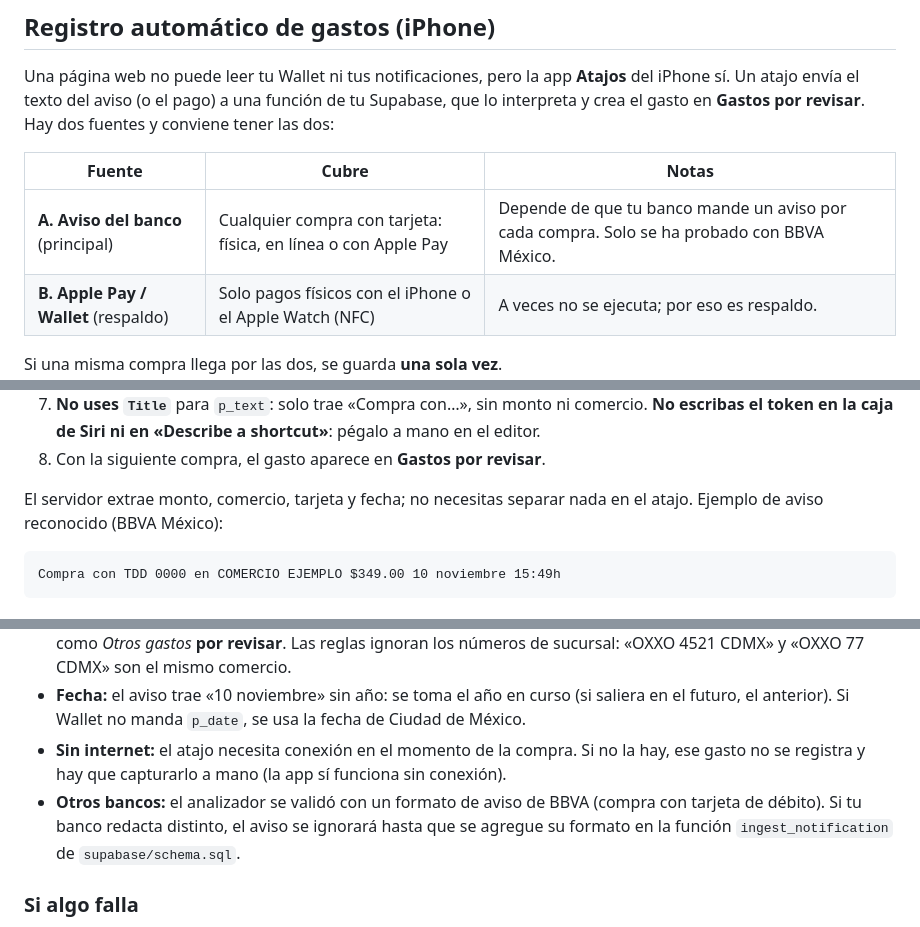
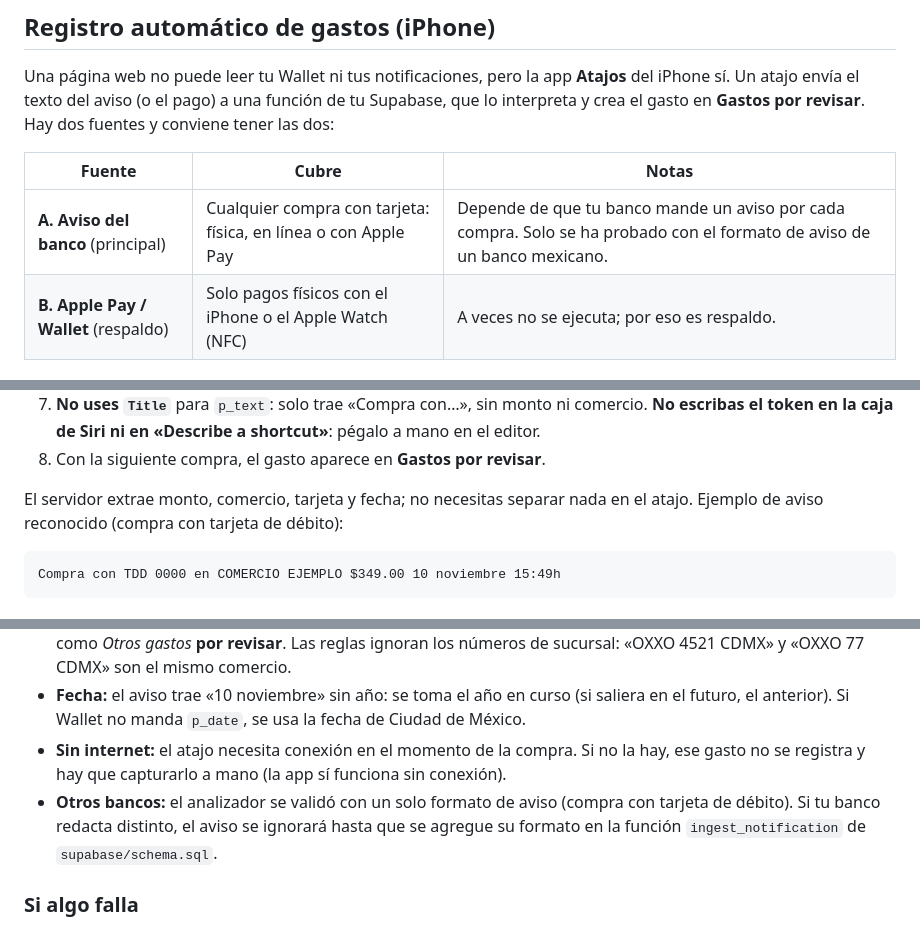
Before and after one commit to Netote/gastos, a Markdown page: README.md, 3 parts joined by grey strips. Drawn GitHub-style.

Commit message:
README sin datos personales: se quita el enlace publicado y la mención del banco
- Se quita la línea «Versión publicada» del inicio
- Las menciones al banco pasan a ser genéricas
- El enlace a la rama ios-build es relativo

Co-Authored-By: Claude Sonnet 5.5 <noreply@anthropic.com>

````diff
--- a/README.md
+++ b/README.md
@@ -114,7 +112,7 @@ Una página web no puede leer tu Wallet ni tus notificaciones, pero la app **Ata
 
 | Fuente | Cubre | Notas |
 |---|---|---|
-| **A. Aviso del banco** (principal) | Cualquier compra con tarjeta: física, en línea o con Apple Pay | Depende de que tu banco mande un aviso por cada compra. Solo se ha probado con BBVA México. |
+| **A. Aviso del banco** (principal) | Cualquier compra con tarjeta: física, en línea o con Apple Pay | Depende de que tu banco mande un aviso por cada compra. Solo se ha probado con el formato de aviso de un banco mexicano. |
 | **B. Apple Pay / Wallet** (respaldo) | Solo pagos físicos con el iPhone o el Apple Watch (NFC) | A veces no se ejecuta; por eso es respaldo. |
 
 Si una misma compra llega por las dos, se guarda **una sola vez**.
@@ -141,7 +139,7 @@ Si una misma compra llega por las dos, se guarda **una sola vez**.
 7. **No uses `Title`** para `p_text`: solo trae «Compra con…», sin monto ni comercio. **No escribas el token en la caja de Siri ni en «Describe a shortcut»**: pégalo a mano en el editor.
 8. Con la siguiente compra, el gasto aparece en **Gastos por revisar**.
 
-El servidor extrae monto, comercio, tarjeta y fecha; no necesitas separar nada en el atajo. Ejemplo de aviso reconocido (BBVA México):
+El servidor extrae monto, comercio, tarjeta y fecha; no necesitas separar nada en el atajo. Ejemplo de aviso reconocido (compra con tarjeta de débito):
 
 ```
 Compra con TDD 0000 en COMERCIO EJEMPLO $349.00 10 noviembre 15:49h
@@ -174,7 +172,7 @@ Agrega **Show Content** (con **Contents of URL**) al final del atajo y toca **
 - **Por revisar y reglas:** si el comercio ya tiene una regla, el gasto llega categorizado y confirmado; si no, entra como *Otros gastos* **por revisar**. Las reglas ignoran los números de sucursal: «OXXO 4521 CDMX» y «OXXO 77 CDMX» son el mismo comercio.
 - **Fecha:** el aviso trae «10 noviembre» sin año: se toma el año en curso (si saliera en el futuro, el anterior). Si Wallet no manda `p_date`, se usa la fecha de Ciudad de México.
 - **Sin internet:** el atajo necesita conexión en el momento de la compra. Si no la hay, ese gasto no se registra y hay que capturarlo a mano (la app sí funciona sin conexión).
-- **Otros bancos:** el analizador se validó con un formato de aviso de BBVA (compra con tarjeta de débito). Si tu banco redacta distinto, el aviso se ignorará hasta que se agregue su formato en la función `ingest_notification` de `supabase/schema.sql`.
+- **Otros bancos:** el analizador se validó con un solo formato de aviso (compra con tarjeta de débito). Si tu banco redacta distinto, el aviso se ignorará hasta que se agregue su formato en la función `ingest_notification` de `supabase/schema.sql`.
 
 ### Si algo falla
 
````
Also changed, not shown: other parts of README.md (+1 -3 lines).
